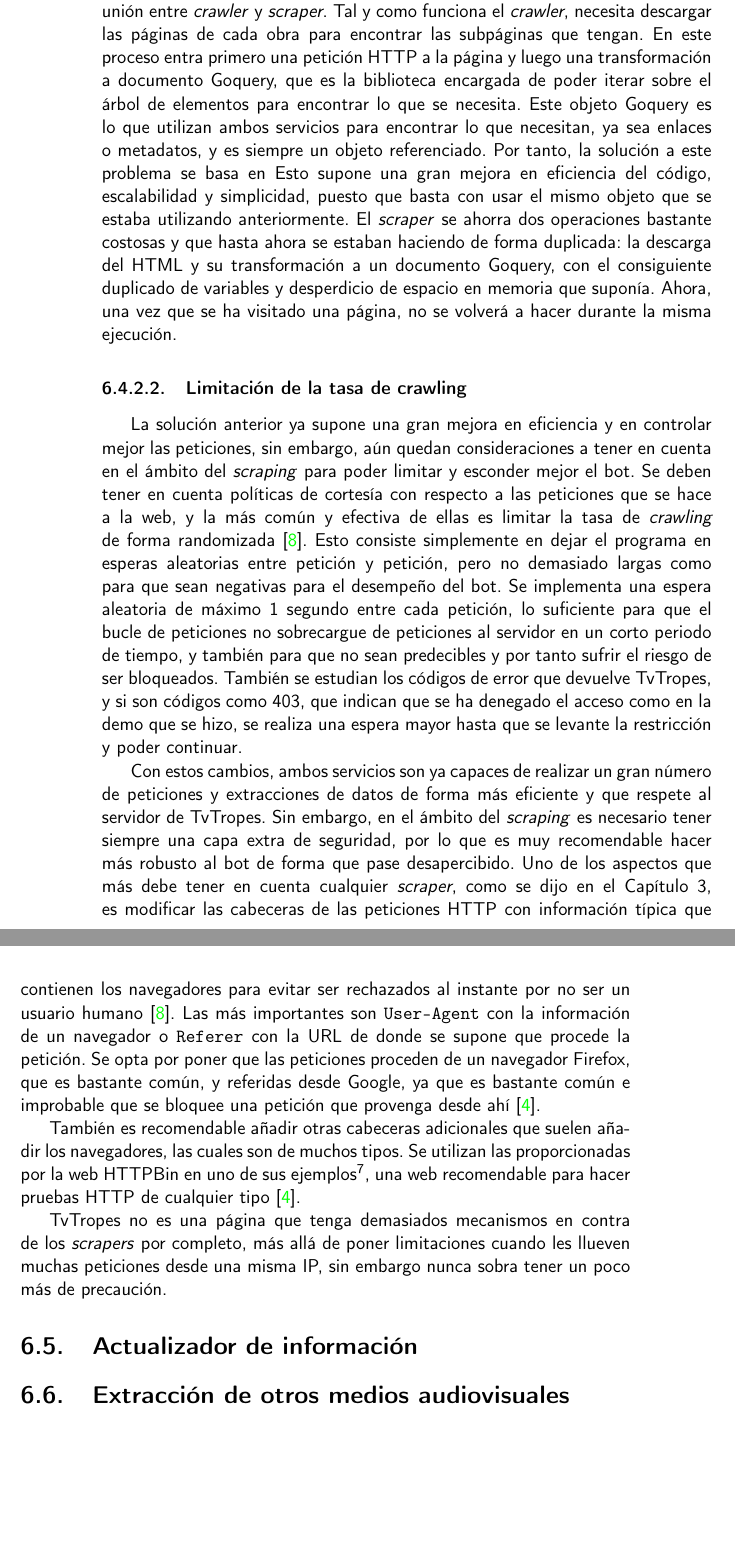
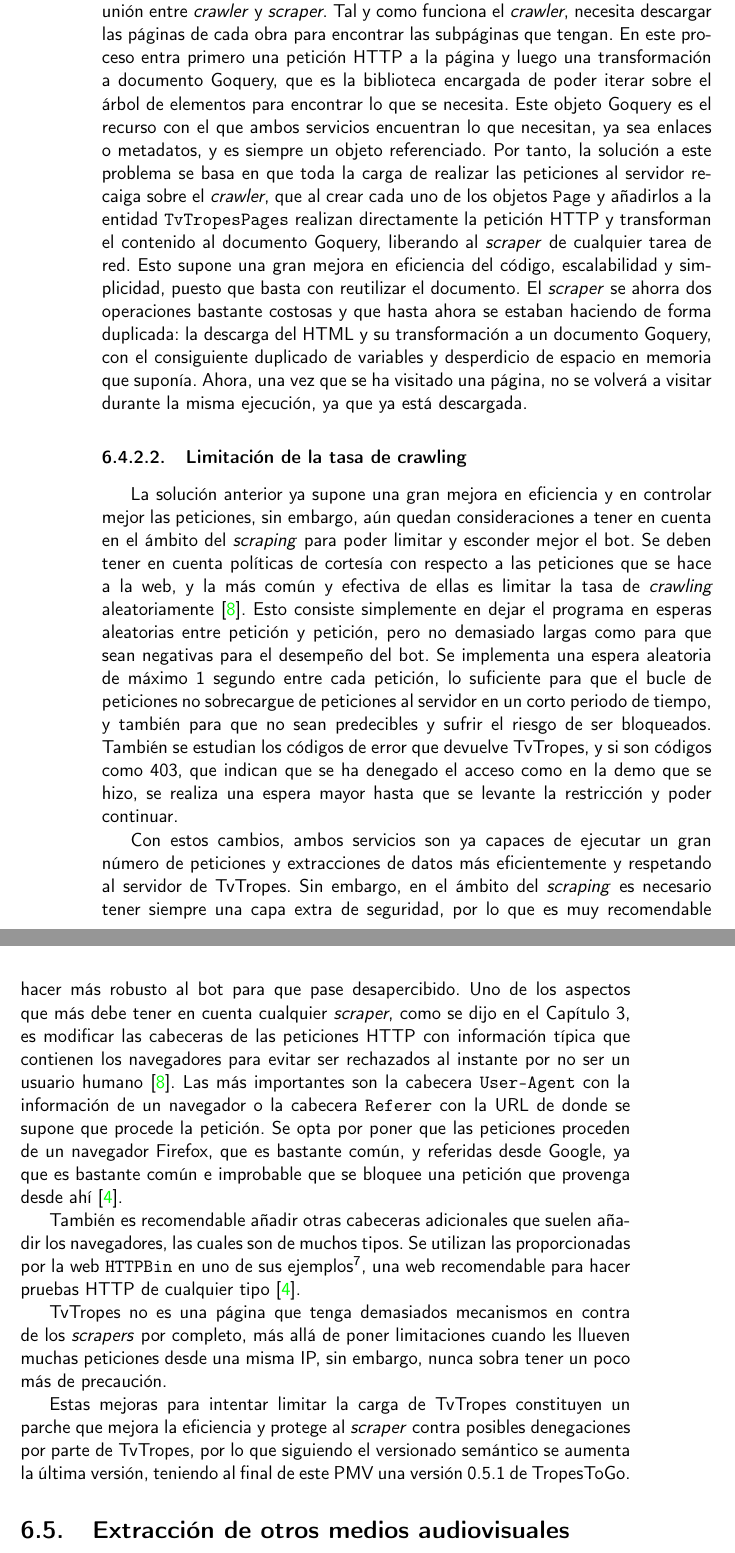
Before and after one commit to jlgallego99/TropesToGo, a LaTeX book (doc/proyecto.tex, which reads doc/secciones/06_implementacion.tex): two parts of pages 110 and 111 of 117, joined at a grey line, cut so that both start at the same text, the shorter picture padded with empty space. Compiled offline with pdfLaTeX.

Commit message:
:memo: Fin del milestone 5 #94

```diff
--- a/doc/secciones/06_implementacion.tex
+++ b/doc/secciones/06_implementacion.tex
@@ -1074,16 +1075,20 @@ unión entre \textit{crawler} y \textit{scraper}. Tal y como funciona el
 subpáginas que tengan. En este proceso entra primero una petición HTTP a la
 página y luego una transformación a documento Goquery, que es la biblioteca
 encargada de poder iterar sobre el árbol de elementos para encontrar lo que se
-necesita. Este objeto Goquery es lo que utilizan ambos servicios para encontrar
-lo que necesitan, ya sea enlaces o metadatos, y es siempre un objeto
-referenciado. Por tanto, la solución a este problema se basa en  Esto supone una
-gran mejora en eficiencia del código, escalabilidad y simplicidad, puesto que
-basta con usar el mismo objeto que se estaba utilizando anteriormente. El
+necesita. Este objeto Goquery es el recurso con el que ambos servicios
+encuentran lo que necesitan, ya sea enlaces o metadatos, y es siempre un objeto
+referenciado. Por tanto, la solución a este problema se basa en que toda la
+carga de realizar las peticiones al servidor recaiga sobre el \textit{crawler},
+que al crear cada uno de los objetos \texttt{Page} y añadirlos a la entidad \texttt{TvTropesPages} realizan
+directamente la petición HTTP y transforman el
+contenido al documento Goquery, liberando al \textit{scraper} de cualquier tarea
+de red. Esto supone una gran mejora en eficiencia del código, escalabilidad y
+simplicidad, puesto que basta con reutilizar el documento. El
 \textit{scraper} se ahorra dos operaciones bastante costosas y que hasta ahora
 se estaban haciendo de forma duplicada: la descarga del HTML y su transformación
 a un documento Goquery, con el consiguiente duplicado de variables y desperdicio
 de espacio en memoria que suponía. Ahora, una vez que se ha visitado una página,
-no se volverá a hacer durante la misma ejecución.
+no se volverá a visitar durante la misma ejecución, ya que ya está descargada.
 
 \subsubsection{Limitación de la tasa de crawling}
 La solución anterior ya supone una gran mejora en eficiencia y en controlar
@@ -1091,43 +1096,49 @@ mejor las peticiones, sin embargo, aún quedan consideraciones a tener en cuenta
 en el ámbito del \textit{scraping} para poder limitar y esconder mejor el bot.
 Se deben tener en cuenta políticas de cortesía con respecto a las peticiones que
 se hace a la web, y la más común y efectiva de ellas es limitar la tasa de
-\textit{crawling} de forma randomizada \cite{apress2018scraping}. Esto consiste
+\textit{crawling} aleatoriamente \cite{apress2018scraping}. Esto consiste
 simplemente en dejar el programa en esperas aleatorias entre petición y
 petición, pero no demasiado largas como para que sean negativas para el
 desempeño del bot. Se implementa una espera aleatoria de máximo 1 segundo entre
 cada petición, lo suficiente para que el bucle de peticiones no sobrecargue de
 peticiones al servidor en un corto periodo de tiempo, y también para que no sean
-predecibles y por tanto sufrir el riesgo de ser bloqueados. También se estudian
+predecibles y sufrir el riesgo de ser bloqueados. También se estudian
 los códigos de error que devuelve TvTropes, y si son códigos como 403, que
 indican que se ha denegado el acceso como en la demo que se hizo, se realiza una
 espera mayor hasta que se levante la restricción y poder continuar.
 
-Con estos cambios, ambos servicios son ya capaces de realizar un gran número de
-peticiones y extracciones de datos de forma más eficiente y que respete al
+Con estos cambios, ambos servicios son ya capaces de ejecutar un gran número de
+peticiones y extracciones de datos más eficientemente y respetando al
 servidor de TvTropes. Sin embargo, en el ámbito del \textit{scraping} es
 necesario tener siempre una capa extra de seguridad, por lo que es muy
-recomendable hacer más robusto al bot de forma que pase desapercibido. Uno de
+recomendable hacer más robusto al bot para que pase desapercibido. Uno de
 los aspectos que más debe tener en cuenta cualquier \textit{scraper}, como se
 dijo en el \autoref{chapter:3}, es modificar las cabeceras de las peticiones
 HTTP con información típica que contienen los navegadores para evitar ser
 rechazados al instante por no ser un usuario humano \cite{apress2018scraping}.
-Las más importantes son \texttt{User-Agent} con la información de un navegador o
-\texttt{Referer} con la URL de donde se supone que procede la petición. Se opta
-por poner que las peticiones proceden de un navegador Firefox, que es bastante
-común, y referidas desde Google, ya que es bastante común e improbable que se
-bloquee una petición que provenga desde ahí \cite{bettenbuk_10_2019}.
+Las más importantes son la cabecera \texttt{User-Agent} con la información de un
+navegador o la cabecera \texttt{Referer} con la URL de donde se supone que
+procede la petición. Se opta por poner que las peticiones proceden de un
+navegador Firefox, que es bastante común, y referidas desde Google, ya que es
+bastante común e improbable que se bloquee una petición que provenga desde ahí
+\cite{bettenbuk_10_2019}.
 
 También es recomendable añadir otras cabeceras adicionales que suelen añadir los
 navegadores, las cuales son de muchos tipos. Se utilizan las proporcionadas por
-la web HTTPBin en uno de sus
+la web \texttt{HTTPBin} en uno de sus
 ejemplos\footnote{\url{https://httpbin.org/anything}}, una web recomendable para
 hacer pruebas HTTP de cualquier tipo \cite{bettenbuk_10_2019}.
 
 TvTropes no es una página que tenga demasiados mecanismos en contra de los
 \textit{scrapers} por completo, más allá de poner limitaciones cuando les
-llueven muchas peticiones desde una misma IP, sin embargo nunca sobra tener un
+llueven muchas peticiones desde una misma IP, sin embargo, nunca sobra tener un
 poco más de precaución.
 
-\section{Actualizador de información}
+Estas mejoras para intentar limitar la carga de TvTropes constituyen un parche
+que mejora la eficiencia y protege al \textit{scraper} contra posibles
+denegaciones por parte de TvTropes, por lo que siguiendo el versionado semántico
+se aumenta la última versión, teniendo al final de este PMV una versión 0.5.1 de
+TropesToGo.
+
 \section{Extracción de otros medios audiovisuales}
 \section{Resultado final}
```
Also changed, not shown: .github/workflows/allowed-words.txt, doc/secciones/06_implementacion.tex (13 more changed lines).
